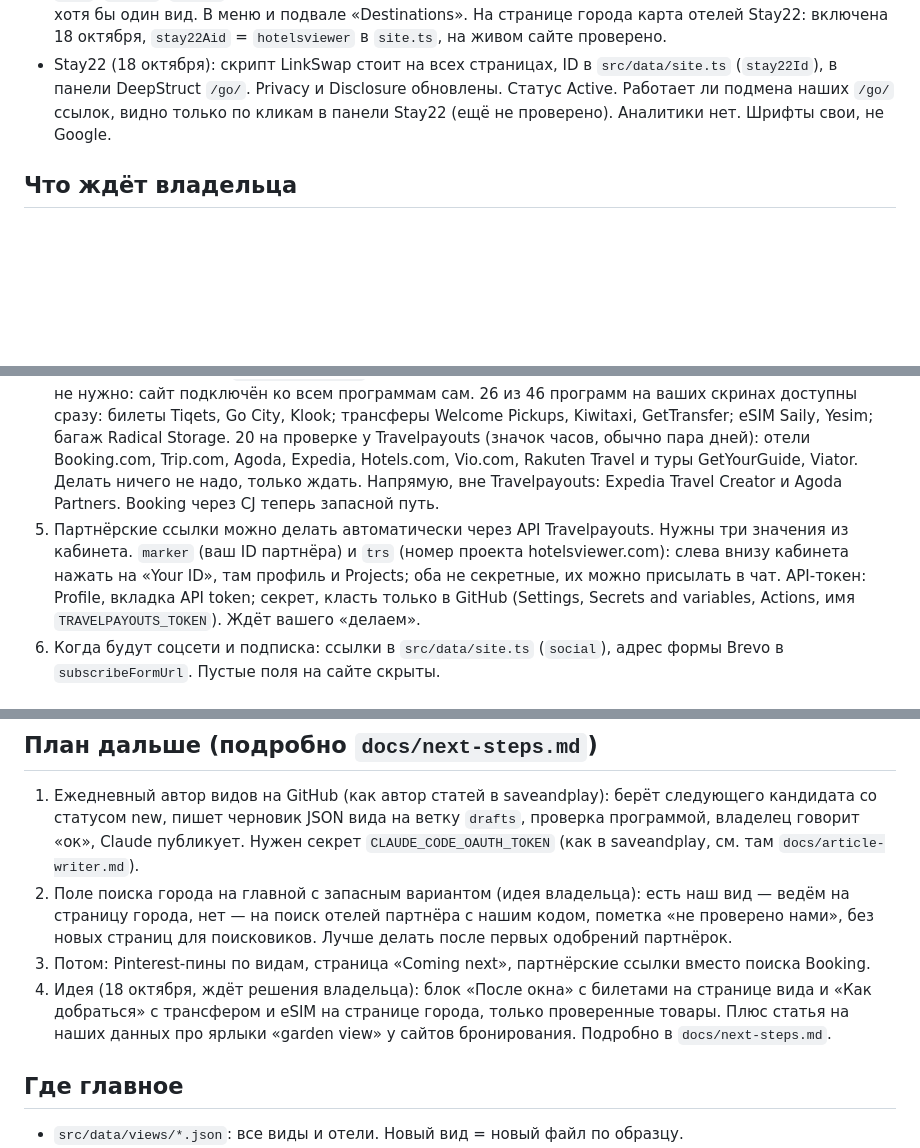
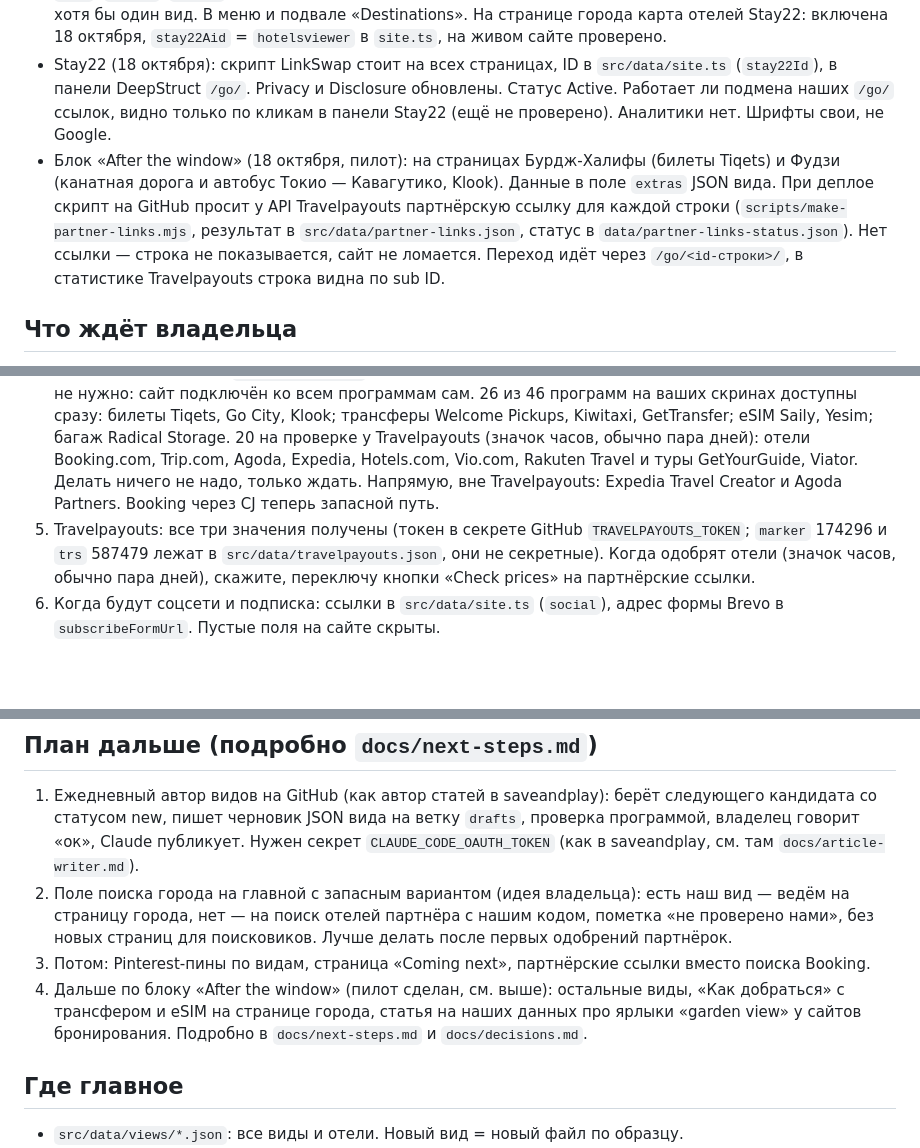
Before and after one commit to alexbogota/hotelsviewer, a Markdown page: START.md, 3 parts joined by grey strips. Drawn GitHub-style; blank space fills up the shorter version.

Commit message:
START.md: After the window pilot, Travelpayouts values received
Co-Authored-By: Claude Sonnet 5.5 <noreply@anthropic.com>
Claude-Session: https://claude.ai/code/session_01Dpfg3Q9hcDGRnKUVgHN7wg

```diff
--- a/START.md
+++ b/START.md
@@ -9,13 +9,14 @@
 - Фото: при деплое GitHub сам берёт по одному фото на вид с Wikimedia Commons (только свободные лицензии, автор подписан под фото) и сохраняет их в репозиторий. Фото скачаны 18 октября; ночное Bellagio тёмное, при случае заменить кандидата в JSON. Если фото нет, на его месте рисунок «окно с небом».
 - Страны и города (18 октября): страницы `/destinations/`, страна, город строятся сами из полей `country`, `city`, `region`, `coords` в JSON вида. Пустых стран и городов нет: страница появляется, когда в ней есть хотя бы один вид. В меню и подвале «Destinations». На странице города карта отелей Stay22: включена 18 октября, `stay22Aid` = `hotelsviewer` в `site.ts`, на живом сайте проверено.
 - Stay22 (18 октября): скрипт LinkSwap стоит на всех страницах, ID в `src/data/site.ts` (`stay22Id`), в панели DeepStruct `/go/`. Privacy и Disclosure обновлены. Статус Active. Работает ли подмена наших `/go/` ссылок, видно только по кликам в панели Stay22 (ещё не проверено). Аналитики нет. Шрифты свои, не Google.
+- Блок «After the window» (18 октября, пилот): на страницах Бурдж-Халифы (билеты Tiqets) и Фудзи (канатная дорога и автобус Токио — Кавагутико, Klook). Данные в поле `extras` JSON вида. При деплое скрипт на GitHub просит у API Travelpayouts партнёрскую ссылку для каждой строки (`scripts/make-partner-links.mjs`, результат в `src/data/partner-links.json`, статус в `data/partner-links-status.json`). Нет ссылки — строка не показывается, сайт не ломается. Переход идёт через `/go/<id-строки>/`, в статистике Travelpayouts строка видна по sub ID.
 
 ## Что ждёт владельца
 1. Деплой сделан и работает (18 октября, сайт открывается, фото на месте). Переменная `FTP_SERVER_DIR=./` оставлена: защита `scripts/ftp-target.mjs` сама выбирает пустую или нашу папку, saveandplay.com не затронут.
 2. Stay22: скрипт Active, карта включена (aid `hotelsviewer`). Осталось посмотреть клики в панели hub.stay22.com: подменяются ли наши `/go/` ссылки.
 3. Почта `contact@hotelsviewer.com`: создать ящик или пересылку в cPanel (Email Accounts или Forwarders). Адрес указан на сайте и нужен для заявок.
 4. Партнёрки (подробно `docs/partners.md`). Stay22 готов. В Travelpayouts с 27 апреля 2026 заявки подавать не нужно: сайт подключён ко всем программам сам. 26 из 46 программ на ваших скринах доступны сразу: билеты Tiqets, Go City, Klook; трансферы Welcome Pickups, Kiwitaxi, GetTransfer; eSIM Saily, Yesim; багаж Radical Storage. 20 на проверке у Travelpayouts (значок часов, обычно пара дней): отели Booking.com, Trip.com, Agoda, Expedia, Hotels.com, Vio.com, Rakuten Travel и туры GetYourGuide, Viator. Делать ничего не надо, только ждать. Напрямую, вне Travelpayouts: Expedia Travel Creator и Agoda Partners. Booking через CJ теперь запасной путь.
-5. Партнёрские ссылки можно делать автоматически через API Travelpayouts. Нужны три значения из кабинета. `marker` (ваш ID партнёра) и `trs` (номер проекта hotelsviewer.com): слева внизу кабинета нажать на «Your ID», там профиль и Projects; оба не секретные, их можно присылать в чат. API-токен: Profile, вкладка API token; секрет, класть только в GitHub (Settings, Secrets and variables, Actions, имя `TRAVELPAYOUTS_TOKEN`). Ждёт вашего «делаем».
+5. Travelpayouts: все три значения получены (токен в секрете GitHub `TRAVELPAYOUTS_TOKEN`; `marker` 174296 и `trs` 587479 лежат в `src/data/travelpayouts.json`, они не секретные). Когда одобрят отели (значок часов, обычно пара дней), скажите, переключу кнопки «Check prices» на партнёрские ссылки.
 5. Когда будут соцсети и подписка: ссылки в `src/data/site.ts` (`social`), адрес формы Brevo в `subscribeFormUrl`. Пустые поля на сайте скрыты.
 
 ## Партия новых видов: опубликована 18 октября
@@ -33,7 +34,7 @@
 1. Ежедневный автор видов на GitHub (как автор статей в saveandplay): берёт следующего кандидата со статусом new, пишет черновик JSON вида на ветку `drafts`, проверка программой, владелец говорит «ок», Claude публикует. Нужен секрет `CLAUDE_CODE_OAUTH_TOKEN` (как в saveandplay, см. там `docs/article-writer.md`).
 2. Поле поиска города на главной с запасным вариантом (идея владельца): есть наш вид — ведём на страницу города, нет — на поиск отелей партнёра с нашим кодом, пометка «не проверено нами», без новых страниц для поисковиков. Лучше делать после первых одобрений партнёрок.
 3. Потом: Pinterest-пины по видам, страница «Coming next», партнёрские ссылки вместо поиска Booking.
-4. Идея (18 октября, ждёт решения владельца): блок «После окна» с билетами на странице вида и «Как добраться» с трансфером и eSIM на странице города, только проверенные товары. Плюс статья на наших данных про ярлыки «garden view» у сайтов бронирования. Подробно в `docs/next-steps.md`.
+4. Дальше по блоку «After the window» (пилот сделан, см. выше): остальные виды, «Как добраться» с трансфером и eSIM на странице города, статья на наших данных про ярлыки «garden view» у сайтов бронирования. Подробно в `docs/next-steps.md` и `docs/decisions.md`.
 
 ## Где главное
 - `src/data/views/*.json`: все виды и отели. Новый вид = новый файл по образцу.
```
